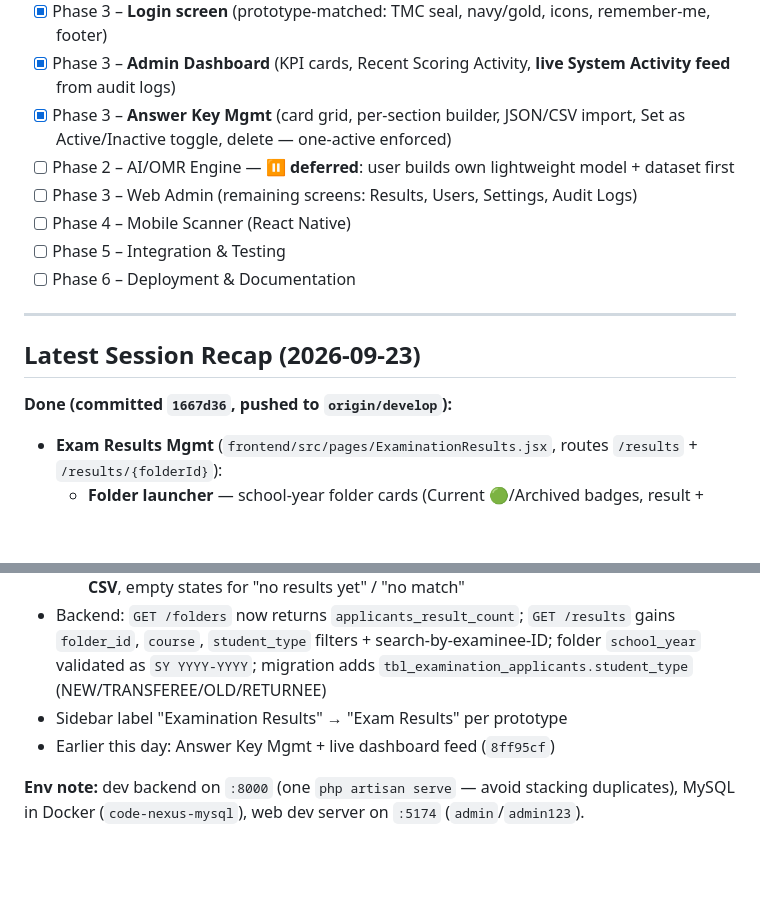
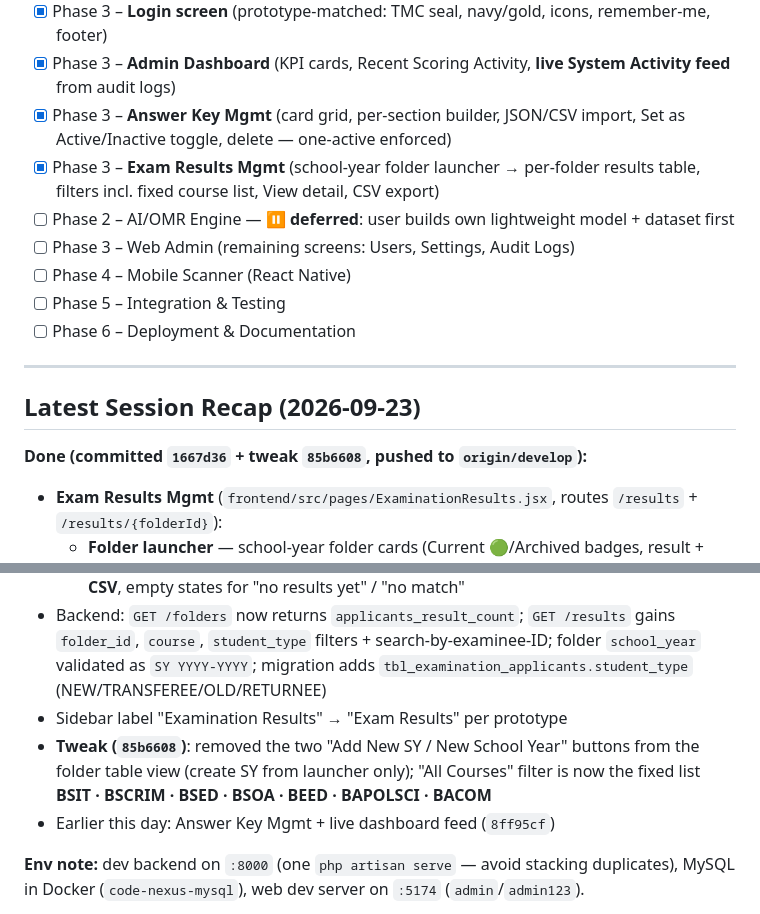
Before and after one commit to Jamesss09/Capstone, a Markdown page: obsidian/README.md, 2 parts joined by grey strips. Rendered like a GitHub page; blank space fills up the shorter version.

Commit message:
docs: sync obsidian status + recap (overview status, results tweak, remaining screens)

```diff
--- a/obsidian/README.md
+++ b/obsidian/README.md
@@ -69,8 +69,9 @@ Prototype screenshots: `Prototype/` (login, web, mobile).
 - [x] Phase 3 – **Login screen** (prototype-matched: TMC seal, navy/gold, icons, remember-me, footer)
 - [x] Phase 3 – **Admin Dashboard** (KPI cards, Recent Scoring Activity, **live System Activity feed** from audit logs)
 - [x] Phase 3 – **Answer Key Mgmt** (card grid, per-section builder, JSON/CSV import, Set as Active/Inactive toggle, delete — one-active enforced)
+- [x] Phase 3 – **Exam Results Mgmt** (school-year folder launcher → per-folder results table, filters incl. fixed course list, View detail, CSV export)
 - [ ] Phase 2 – AI/OMR Engine — ⏸️ **deferred**: user builds own lightweight model + dataset first
-- [ ] Phase 3 – Web Admin (remaining screens: Results, Users, Settings, Audit Logs)
+- [ ] Phase 3 – Web Admin (remaining screens: Users, Settings, Audit Logs)
 - [ ] Phase 4 – Mobile Scanner (React Native)
 - [ ] Phase 5 – Integration & Testing
 - [ ] Phase 6 – Deployment & Documentation
@@ -79,13 +80,14 @@ Prototype screenshots: `Prototype/` (login, web, mobile).
 
 ## Latest Session Recap (2026-09-23)
 
-**Done (committed `1667d36`, pushed to `origin/develop`):**
+**Done (committed `1667d36` + tweak `85b6608`, pushed to `origin/develop`):**
 - **Exam Results Mgmt** (`frontend/src/pages/ExaminationResults.jsx`, routes `/results` + `/results/{folderId}`):
   - **Folder launcher** — school-year folder cards (Current 🟢/Archived badges, result + applicant counts, "Open Folder"), gold "+ Add New SY"
   - **Add New School Year modal** — `SY YYYY-YYYY` validation (regex also enforced by backend), Current/Archived radio, optional description; `+ Add New SY` + `+ New School Year` both open it
   - **Results table** — filter bar (🔍 name or examinee ID, All Courses, All Student Types, All Status, Clear), folder header line `SY … · N of N result(s) shown`, columns APPLICANT · EXAMINEE ID · EXAM DATE · SCORE · STATUS · ACTION, **View** detail modal, **Export CSV**, empty states for "no results yet" / "no match"
 - Backend: `GET /folders` now returns `applicants_result_count`; `GET /results` gains `folder_id`, `course`, `student_type` filters + search-by-examinee-ID; folder `school_year` validated as `SY YYYY-YYYY`; migration adds `tbl_examination_applicants.student_type` (NEW/TRANSFEREE/OLD/RETURNEE)
 - Sidebar label "Examination Results" → "Exam Results" per prototype
+- **Tweak (`85b6608`)**: removed the two "Add New SY / New School Year" buttons from the folder table view (create SY from launcher only); "All Courses" filter is now the fixed list **BSIT · BSCRIM · BSED · BSOA · BEED · BAPOLSCI · BACOM**
 - Earlier this day: Answer Key Mgmt + live dashboard feed (`8ff95cf`)
 
 **Env note:** dev backend on `:8000` (one `php artisan serve` — avoid stacking duplicates), MySQL in Docker (`code-nexus-mysql`), web dev server on `:5174` (`admin`/`admin123`).
```
Also changed, not shown: obsidian/Overview.md (+1 -1 lines).
